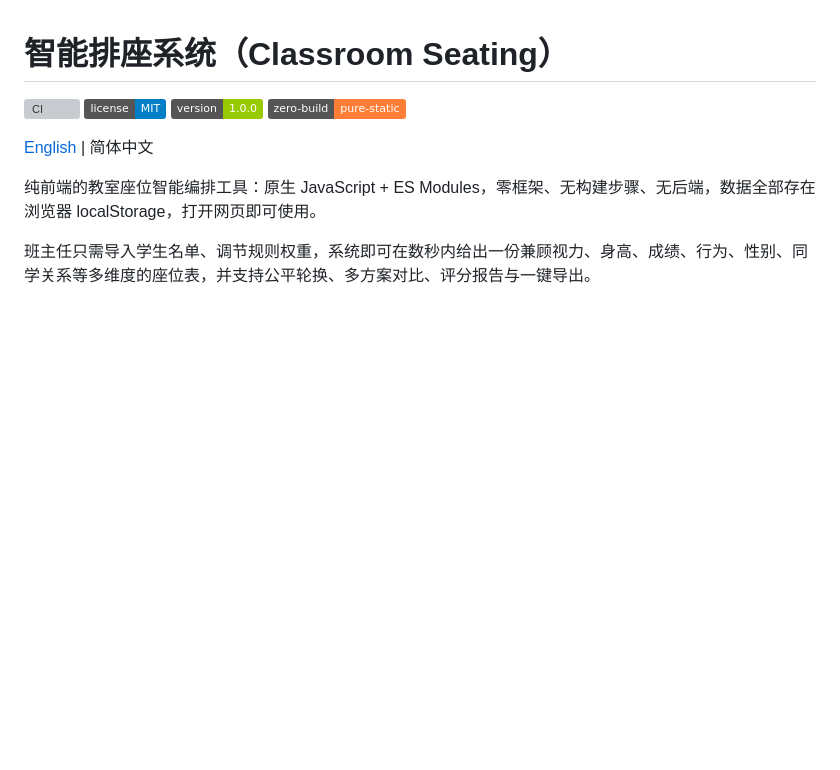
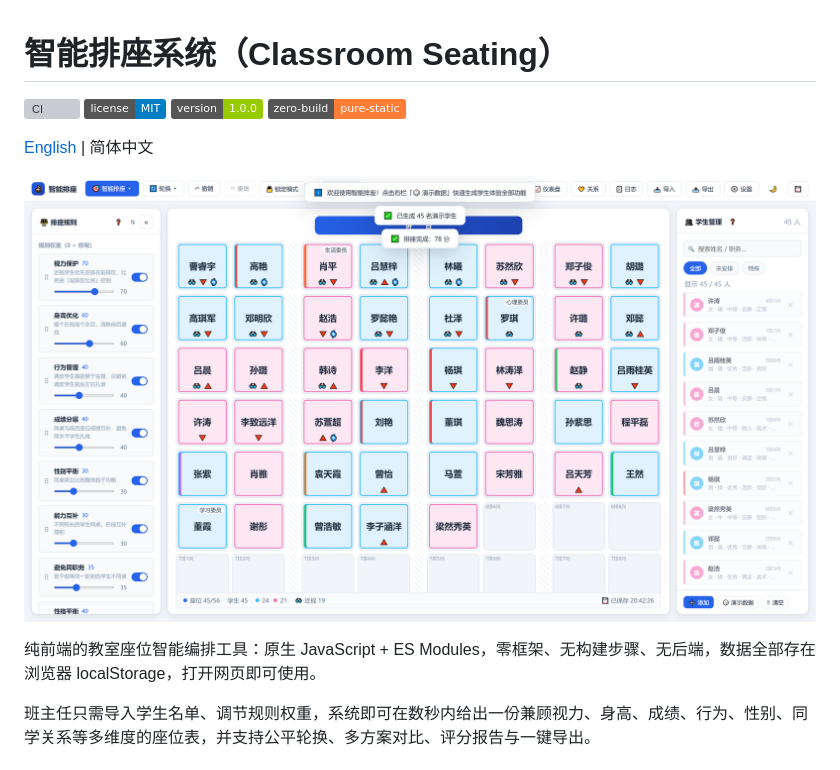
Before and after one commit to ikoobee/classroom-seating, a Markdown page: README.zh-CN.md, the part around the change. Drawn GitHub-style; pictures changed too: docs/screenshot.png (added); badges without logos; blank space fills up the shorter version; grey boxes are pictures that could not be loaded.

```diff
--- a/README.zh-CN.md
+++ b/README.zh-CN.md
@@ -6,6 +6,8 @@
 ![Zero build](https://img.shields.io/badge/zero--build-pure--static-orange.svg)
 
 [English](README.md) | 简体中文
+
+![智能排座主界面：规则权重面板、教室座位表、学生列表](docs/screenshot.png)
 
 纯前端的教室座位智能编排工具：原生 JavaScript + ES Modules，零框架、无构建步骤、无后端，数据全部存在浏览器 localStorage，打开网页即可使用。
 
```
Also changed, not shown: README.md (+2 -0 lines), docs/report.png (added), 4 other files.
